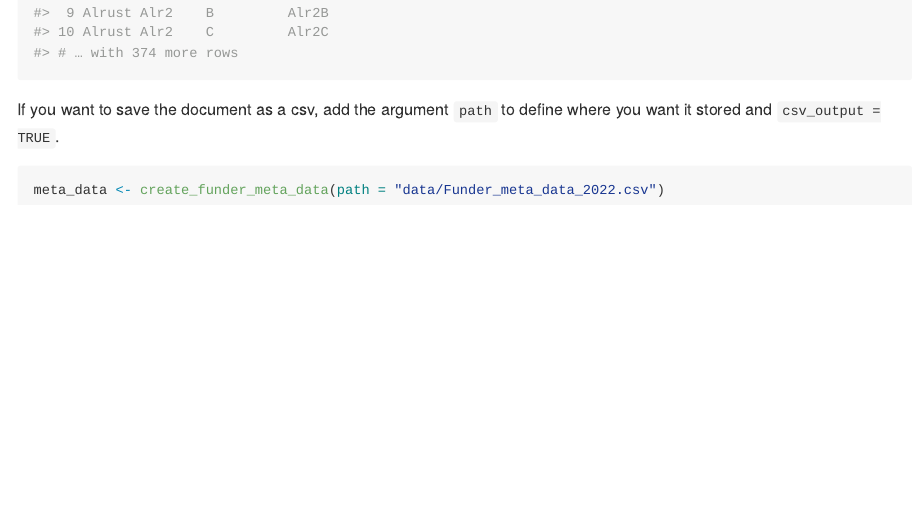
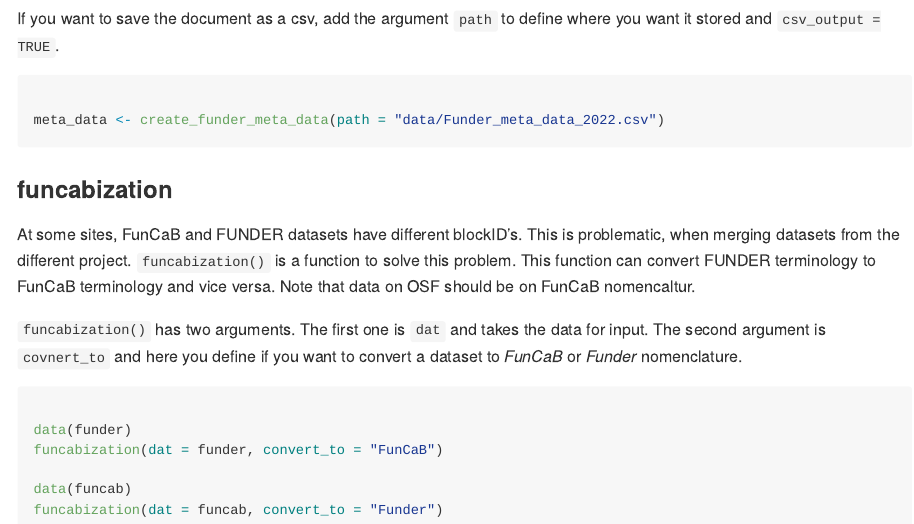
Before and after one commit to audhalbritter/dataDocumentation, an R Markdown document (Readme.Rmd): the page in a window 1100 px wide, from 3360 px down before the commit and from 3510 px down after it. The pictures show the output file Readme.md that the author committed with the source, drawn offline in the style of GitHub.

Commit message:
update readme

````diff
--- a/Readme.Rmd
+++ b/Readme.Rmd
@@ -179,3 +179,27 @@ If you want to save the document as a csv, add the argument `path` to define whe
 meta_data <- create_funder_meta_data(path = "data/Funder_meta_data_2022.csv")
 
 ```
+
+
+
+### funcabization
+
+At some sites, FunCaB and FUNDER datasets have different blockID's.
+This is problematic, when merging datasets from the different project.
+`funcabization()` is a function to solve this problem.
+This function can convert FUNDER terminology to FunCaB terminology and vice versa.
+Note that data on OSF should be on FunCaB nomencaltur.
+
+`funcabization()` has two arguments.
+The first one is `dat` and takes the data for input.
+The second argument is `covnert_to` and here you define if you want to convert a dataset to *FunCaB* or *Funder* nomenclature.
+
+``` {r funcabization, eval=FALSE, echo=TRUE}
+
+data(funder)
+funcabization(dat = funder, convert_to = "FunCaB")
+
+data(funcab)
+funcabization(dat = funcab, convert_to = "Funder")
+
+```
````
Also changed, not shown: Readme.md.
